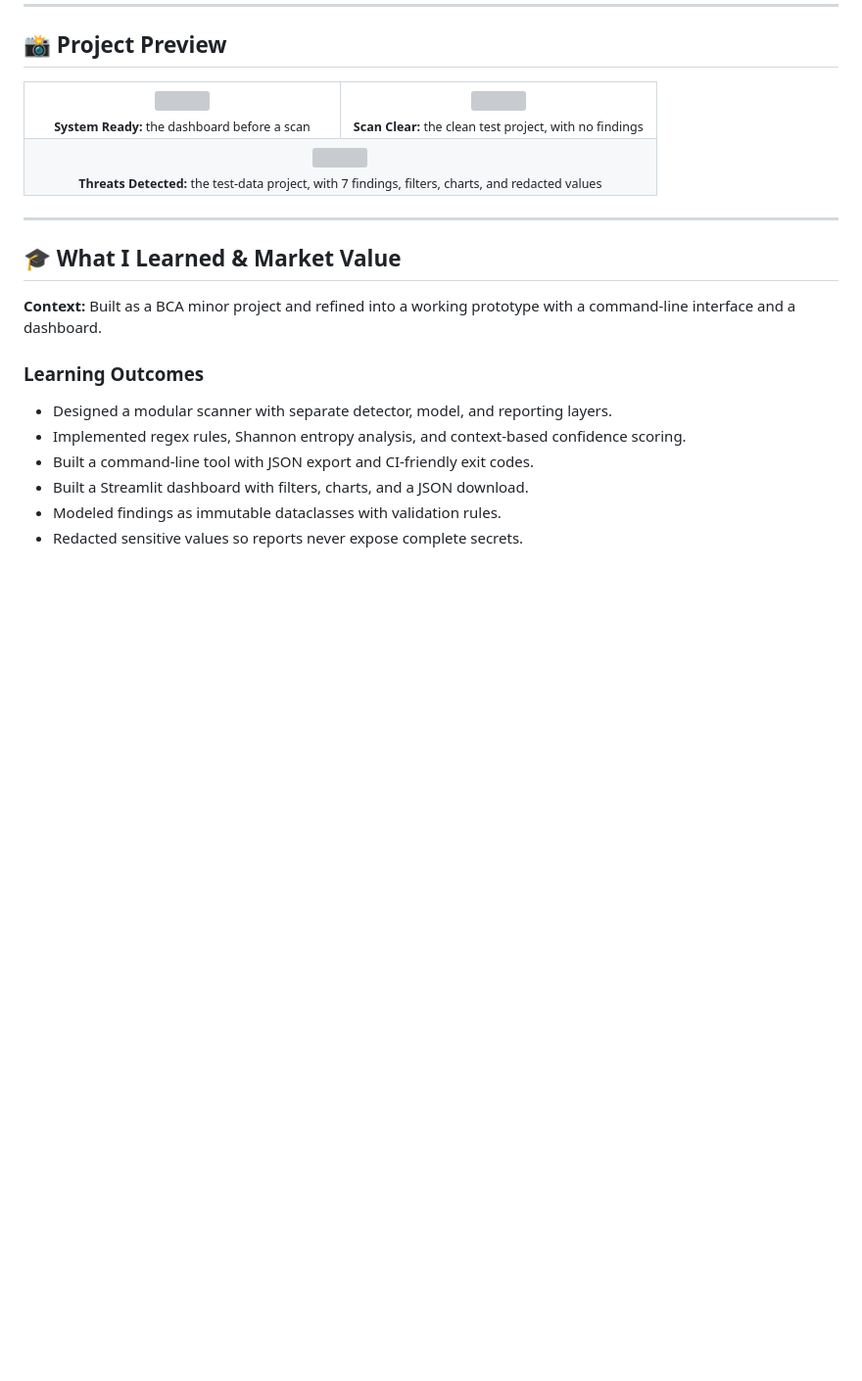
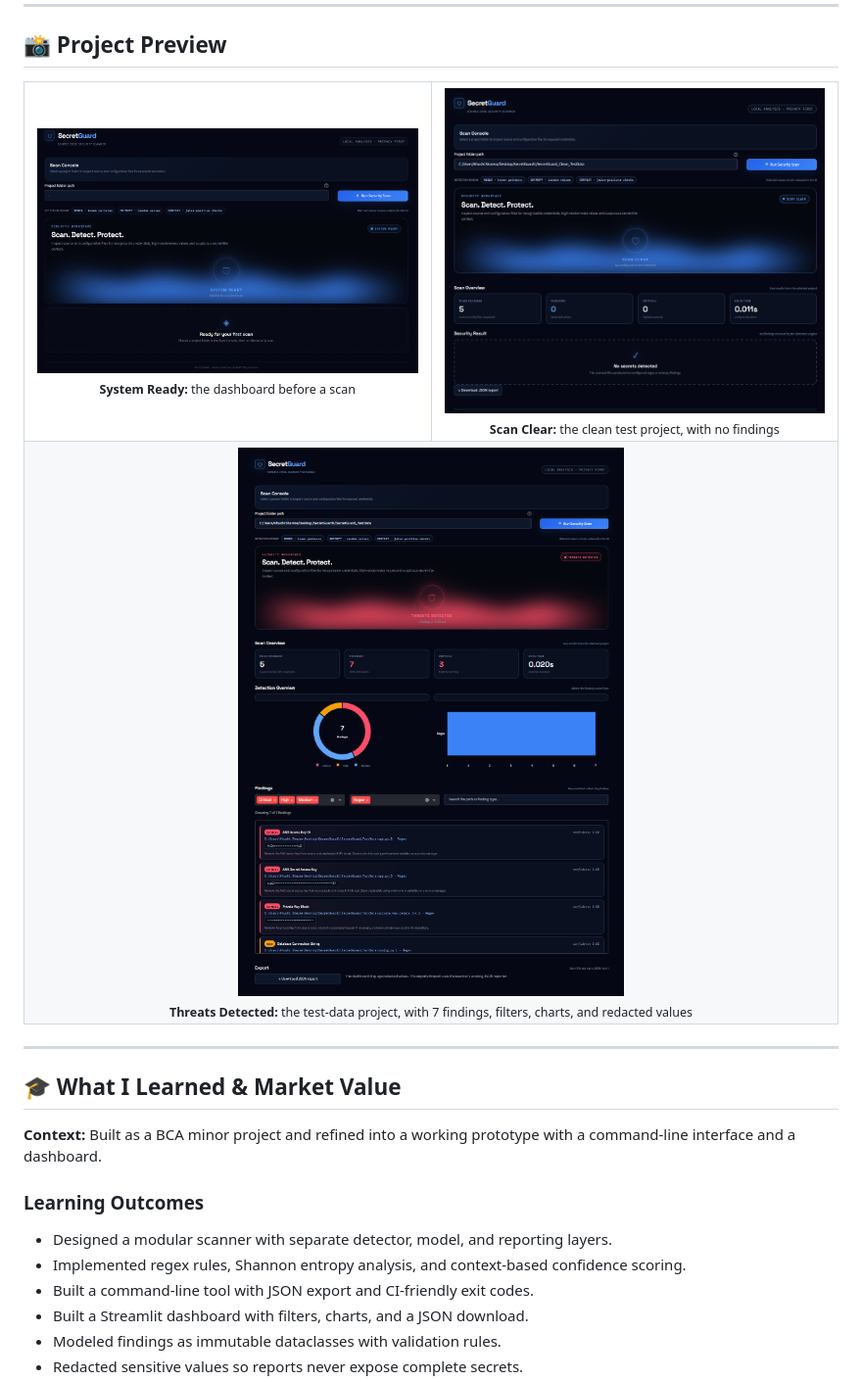
Before and after one commit to khushisharma20101-design/SecretGuard, a Markdown page: README.md, the part around the change. Shown at 98% size. Rendered like a GitHub page; pictures changed too: output-screenshots/SecretGuardA.png (added), output-screenshots/SecretGuardB.png (added), output-screenshots/SecretGuardC.png (added); blank space fills up the shorter version; grey boxes are pictures that could not be loaded.

```diff
--- a/README.md
+++ b/README.md
@@ -333,11 +333,11 @@ The dashboard shows the outcome of each scan in its status banner. Before a scan
 
 <table>
 <tr>
-<td width="50%" align="center"><img src="./output-screenshots/SecretGuard1.png" width="100%"><br><sub><b>System Ready:</b> the dashboard before a scan</sub></td>
-<td width="50%" align="center"><img src="./output-screenshots/SecretGuard3.png" width="100%"><br><sub><b>Scan Clear:</b> the clean test project, with no findings</sub></td>
+<td width="50%" align="center"><img src="./output-screenshots/SecretGuardA.png" alt="SecretGuard dashboard in the System Ready state" width="100%"><br><sub><b>System Ready:</b> the dashboard before a scan</sub></td>
+<td width="50%" align="center"><img src="./output-screenshots/SecretGuardC.png" alt="SecretGuard dashboard showing Scan Clear for the clean test project" width="100%"><br><sub><b>Scan Clear:</b> the clean test project, with no findings</sub></td>
 </tr>
 <tr>
-<td colspan="2" align="center"><img src="./output-screenshots/SecretGuard2.png" width="65%"><br><sub><b>Threats Detected:</b> the test-data project, with 7 findings, filters, charts, and redacted values</sub></td>
+<td colspan="2" align="center"><img src="./output-screenshots/SecretGuardB.png" alt="SecretGuard dashboard showing Threats Detected with 7 findings for the test data" width="65%"><br><sub><b>Threats Detected:</b> the test-data project, with 7 findings, filters, charts, and redacted values</sub></td>
 </tr>
 </table>
 
```
